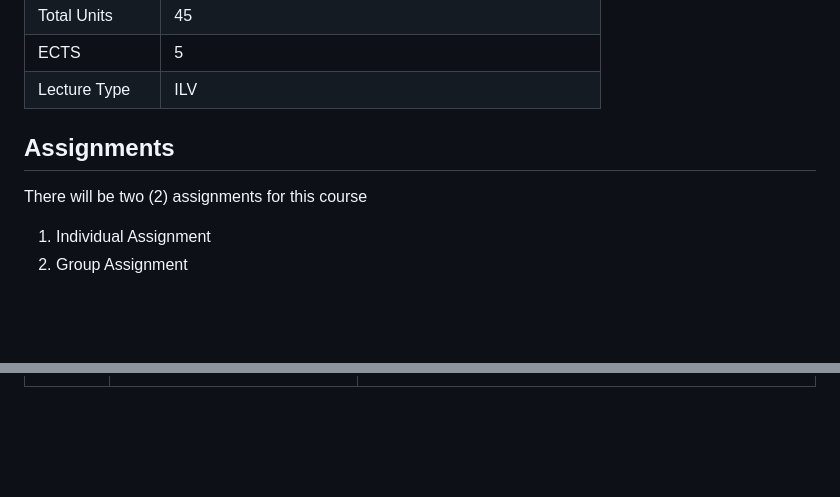
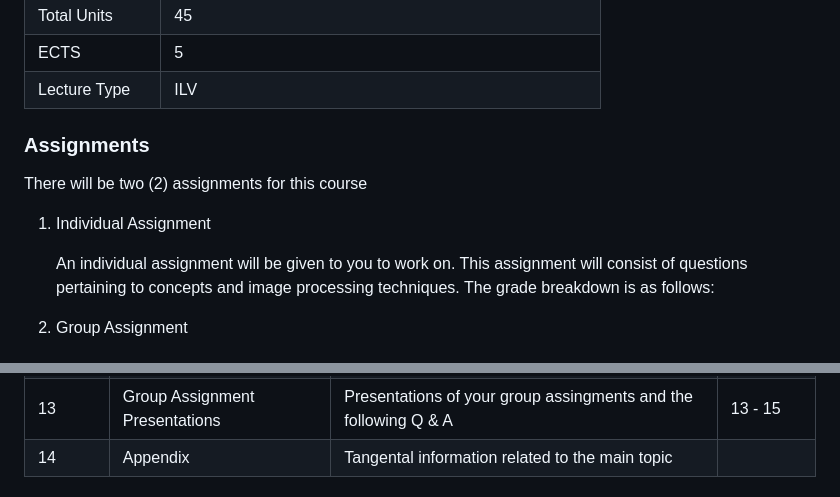
Before and after one commit to dTmC0945/L-MCI-BSc-Digital-Image-Processing, a Markdown page: README.md, 2 parts joined by grey strips. Drawn GitHub-style; blank space fills up the shorter version.

```diff
--- a/README.md
+++ b/README.md
@@ -108,9 +122,14 @@ The details of the lecture are given below
 
-## Assignments
+### Assignments
 
 There will be two (2) assignments for this course
 
 1.  Individual Assignment
+
+    An individual assignment will be given to you to work on. This assignment will consist of
+    questions pertaining to concepts and image processing techniques. The grade breakdown is
+    as follows:
+
 2.  Group Assignment
 
 
@@ -274,5 +260,13 @@ methods in improving/analysing gathered images. The structure of the lecture is
 
 <tr>
 <td class="org-right">13</td>
+<td class="org-left">Group Assignment Presentations</td>
+<td class="org-left">Presentations of your group assingments and the following Q &amp; A</td>
+<td class="org-right">13 - 15</td>
+</tr>
+
+
+<tr>
+<td class="org-right">14</td>
 <td class="org-left">Appendix</td>
 <td class="org-left">Tangental information related to the main topic</td>
```
Also changed, not shown: other parts of README.md (+54 -60 lines).
